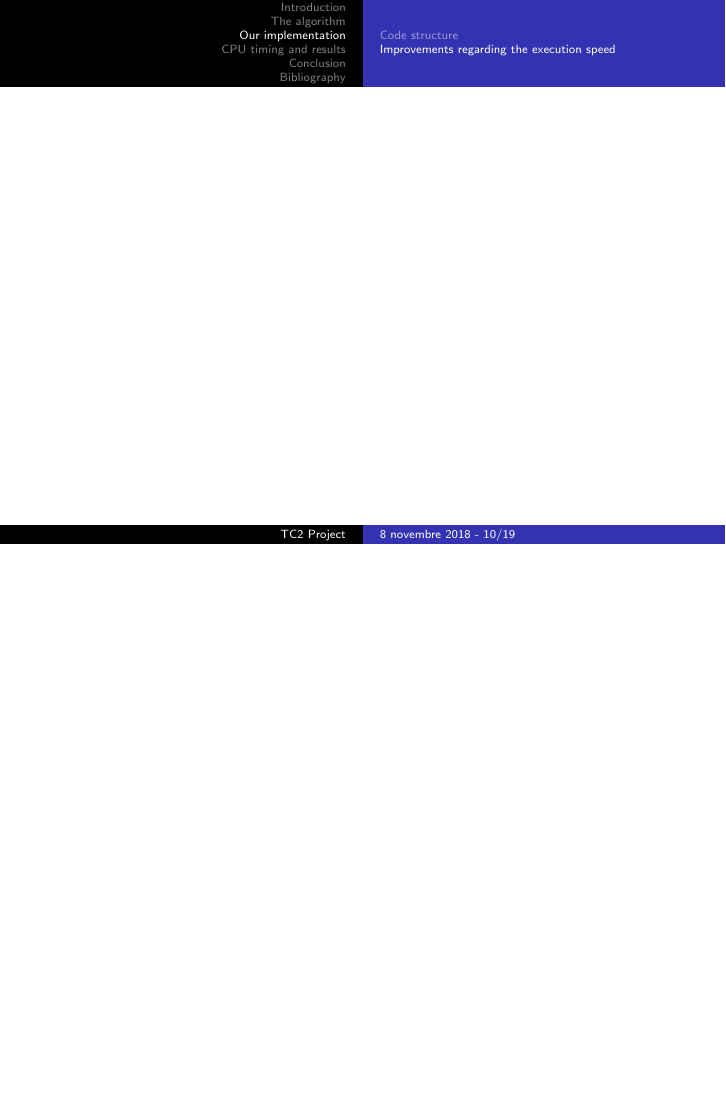
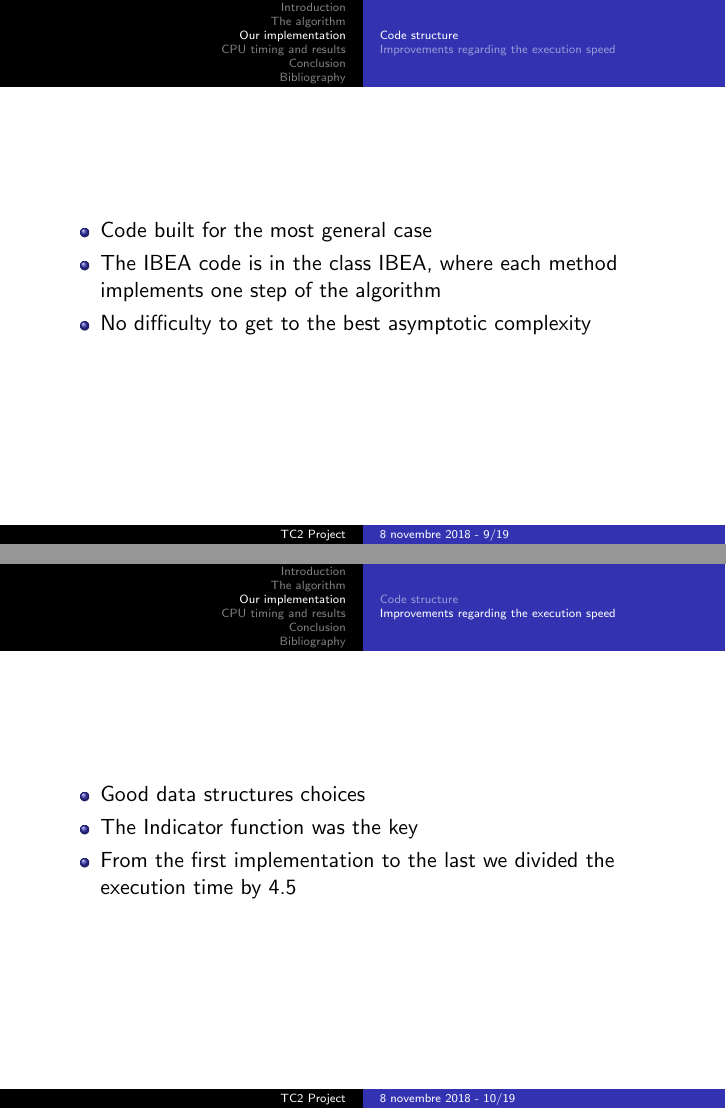
Before and after one commit to RobinKD/Projet-Opti, LaTeX slides (slidesOralPresentation/TheGroup1_IntroToOpt_Slides.tex): page 10 of 19 before the commit and pages 9 and 10 of 19 after it, the two joined at a grey line, the shorter picture padded with empty space. Compiled offline with pdfLaTeX.

Commit message:
slides lucas

```diff
--- a/slidesOralPresentation/TheGroup1_IntroToOpt_Slides.tex
+++ b/slidesOralPresentation/TheGroup1_IntroToOpt_Slides.tex
@@ -180,12 +180,20 @@ p_{mut}[j] = ind[j] + \sigma_R(Up-ind[j])
 \section{Our implementation}
 \subsection{Code structure}
 \begin{frame}
-
+\begin{itemize}
+\item Code built for the most general case
+\item The IBEA code is in the class IBEA, where each method implements one step of the algorithm
+\item No difficulty to get to the best asymptotic complexity
+\end{itemize}
 \end{frame}
 
 \subsection{Improvements regarding the execution speed}
 \begin{frame}
-
+\begin{itemize}
+\item Good data structures choices
+\item The Indicator function was the key
+\item From the first implementation to the last we divided the execution time by 4.5
+\end{itemize}
 \end{frame}
 
 \section{CPU timing and results}
```
Also changed, not shown: slidesOralPresentation/TheGroup1_IntroToOpt_Slides.pdf.
